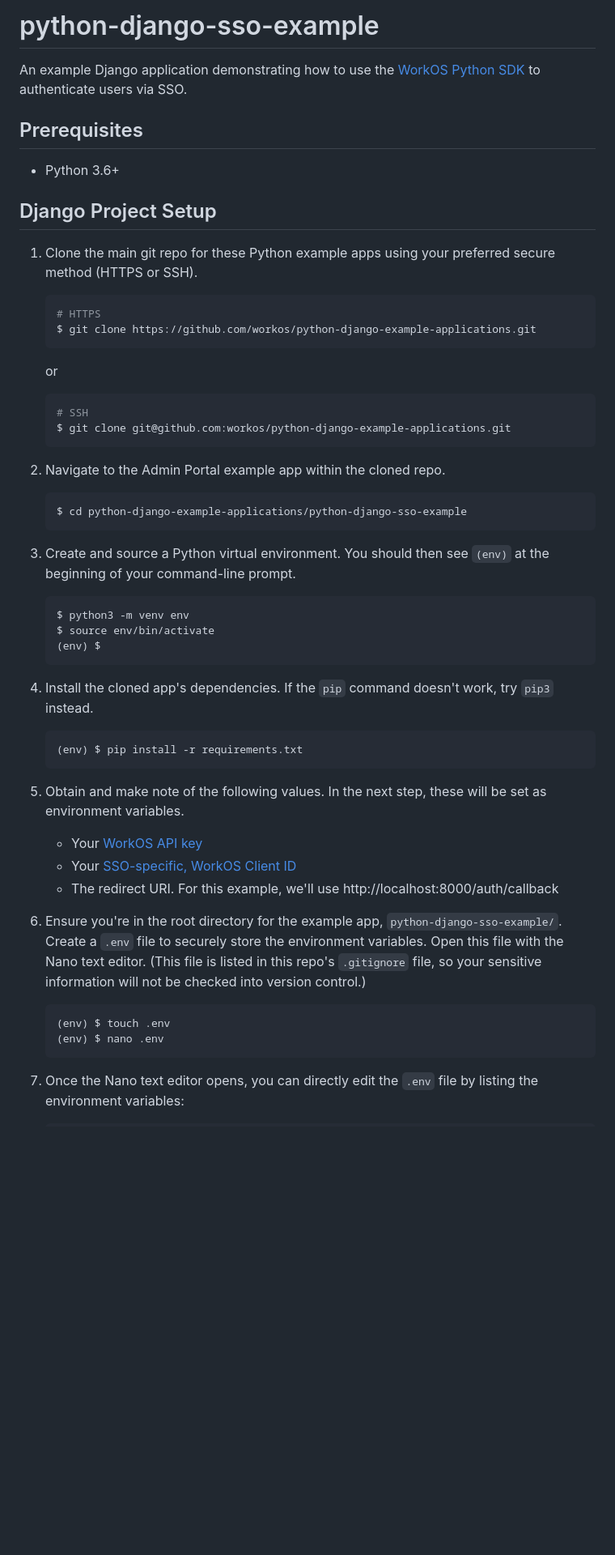
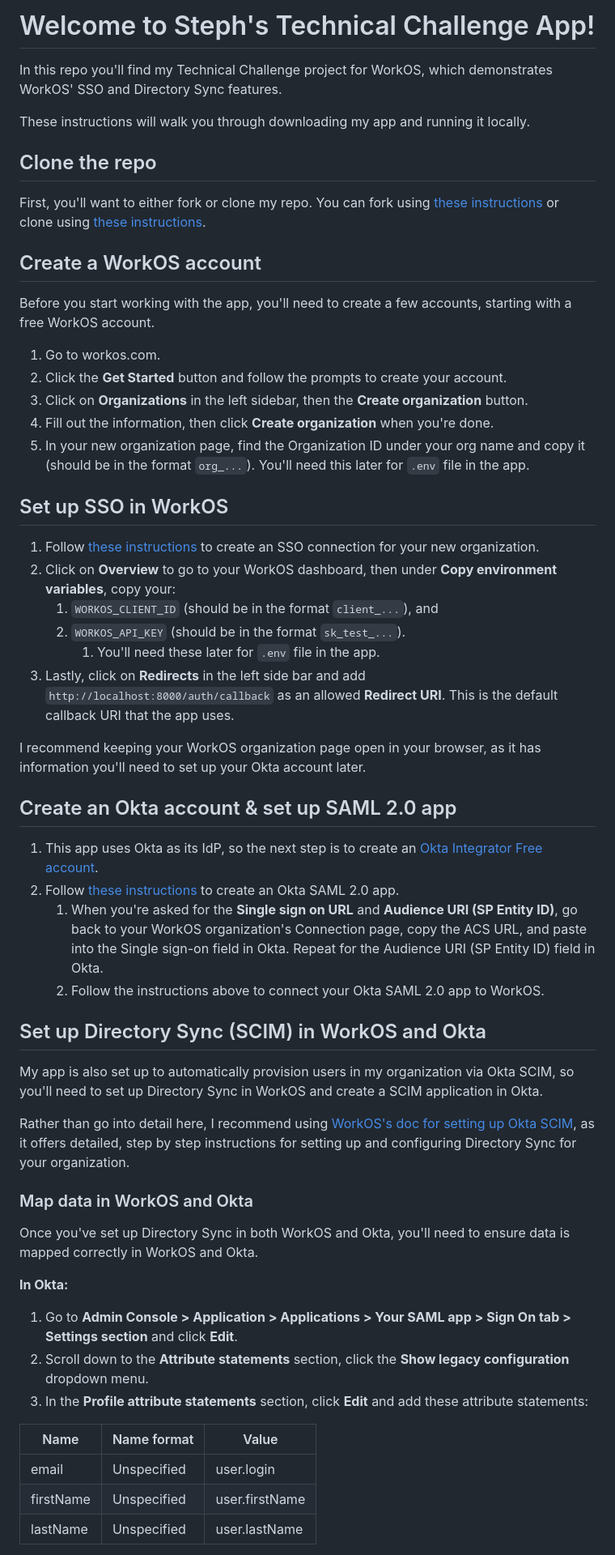
Before and after one commit to smlundberg/stephs-technical-challenge, a Markdown page: README.md, the part around one of its changes. Shown at 81% size. Rendered like a GitHub page; blank space fills up the shorter version.

Commit message:
Replace original WorkOS README with custom technical challenge README

````diff
--- a/README.md
+++ b/README.md
@@ -1,59 +1,59 @@
-# python-django-sso-example
+# Welcome to Steph's Technical Challenge App!
 
-An example Django application demonstrating how to use the [WorkOS Python SDK](https://github.com/workos/workos-python) to authenticate users via SSO.
+In this repo you'll find my Technical Challenge project for WorkOS, which demonstrates WorkOS' SSO and Directory Sync features.
 
-## Prerequisites
+These instructions will walk you through downloading my app and running it locally.
 
-- Python 3.6+
+## Clone the repo
 
-## Django Project Setup
+First, you'll want to either fork or clone my repo. You can fork using [these instructions](https://docs.github.com/en/pull-requests/collaborating-with-pull-requests/working-with-forks/fork-a-repo) or clone using [these instructions](https://docs.github.com/en/repositories/creating-and-managing-repositories/cloning-a-repository#cloning-a-repository).
 
-1. Clone the main git repo for these Python example apps using your preferred secure method (HTTPS or SSH).
+## Create a WorkOS account
 
-   ```bash
-   # HTTPS
-   $ git clone https://github.com/workos/python-django-example-applications.git
-   ```
+Before you start working with the app, you'll need to create a few accounts, starting with a free WorkOS account.
 
-   or
+1. Go to workos.com.
+2. Click the **Get Started** button and follow the prompts to create your account.
+3. Click on **Organizations** in the left sidebar, then the **Create organization** button.
+4. Fill out the information, then click **Create organization** when you're done.
+5. In your new organization page, find the Organization ID under your org name and copy it (should be in the format `org_...`). You'll need this later for `.env` file in the app.
 
-   ```bash
-   # SSH
-   $ git clone git@github.com:workos/python-django-example-applications.git
-   ```
+## Set up SSO in WorkOS
 
-2. Navigate to the Admin Portal example app within the cloned repo.
+1. Follow [these instructions](https://workos.com/docs/sso) to create an SSO connection for your new organization.
+2. Click on **Overview** to go to your WorkOS dashboard, then under **Copy environment variables**, copy your:
+   1.  `WORKOS_CLIENT_ID` (should be in the format `client_...`), and
+   2.  `WORKOS_API_KEY` (should be in the format `sk_test_...`).
+       1. You'll need these later for `.env` file in the app.
+3. Lastly, click on **Redirects** in the left side bar and add `http://localhost:8000/auth/callback` as an allowed **Redirect URI**. This is the default callback URI that the app uses.
 
-   ```bash
-   $ cd python-django-example-applications/python-django-sso-example
-   ```
+I recommend keeping your WorkOS organization page open in your browser, as it has information you'll need to set up your Okta account later.
 
-3. Create and source a Python virtual environment. You should then see `(env)` at the beginning of your command-line prompt.
+## Create an Okta account & set up SAML 2.0 app
 
-   ```bash
-   $ python3 -m venv env
-   $ source env/bin/activate
-   (env) $
-   ```
+1. This app uses Okta as its IdP, so the next step is to create an [Okta Integrator Free account](https://developer.okta.com/signup/).
+2. Follow [these instructions](https://workos.com/docs/integrations/okta-saml) to create an Okta SAML 2.0 app.
+   1. When you're asked for the **Single sign on URL** and **Audience URI (SP Entity ID)**, go back to your WorkOS organization's Connection page, copy the ACS URL, and paste into the Single sign-on field in Okta. Repeat for the Audience URI (SP Entity ID) field in Okta.
+   2. Follow the instructions above to connect your Okta SAML 2.0 app to WorkOS.
 
-4. Install the cloned app's dependencies. If the `pip` command doesn't work, try `pip3` instead.
+## Set up Directory Sync (SCIM) in WorkOS and Okta
 
-   ```bash
-   (env) $ pip install -r requirements.txt
-   ```
+My app is also set up to automatically provision users in my organization via Okta SCIM, so you'll need to set up Directory Sync in WorkOS and create a SCIM application in Okta.
 
-5. Obtain and make note of the following values. In the next step, these will be set as environment variables.
+Rather than go into detail here, I recommend using [WorkOS's doc for setting up Okta SCIM](https://workos.com/docs/integrations/okta-scim), as it offers detailed, step by step instructions for setting up and configuring Directory Sync for your organization.
 
-   - Your [WorkOS API key](https://dashboard.workos.com/api-keys)
-   - Your [SSO-specific, WorkOS Client ID](https://dashboard.workos.com/sso/configuration)
-   - The redirect URI. For this example, we'll use http://localhost:8000/auth/callback
+### Map data in WorkOS and Okta
 
-6. Ensure you're in the root directory for the example app, `python-django-sso-example/`. Create a `.env` file to securely store the environment variables. Open this file with the Nano text editor. (This file is listed in this repo's `.gitignore` file, so your sensitive information will not be checked into version control.)
+Once you've set up Directory Sync in both WorkOS and Okta, you'll need to ensure data is mapped correctly in WorkOS and Okta.
 
-   ```bash
-   (env) $ touch .env
-   (env) $ nano .env
-   ```
+**In Okta:**
+1. Go to **Admin Console > Application > Applications > Your SAML app > Sign On tab > Settings section** and click **Edit**.
+2. Scroll down to the **Attribute statements** section, click the **Show legacy configuration** dropdown menu.
+3. In the **Profile attribute statements** section, click **Edit** and add these attribute statements:
 
-7. Once the Nano text editor opens, you can directly edit the `.env` file by listing the environment variables:
+| Name      | Name format | Value          |
+| --------- | ----------- | -------------- |
+| email     | Unspecified | user.login     |
+| firstName | Unspecified | user.firstName |
+| lastName  | Unspecified | user.lastName  |
 
````
Also changed, not shown: other parts of README.md (+81 -60 lines).
